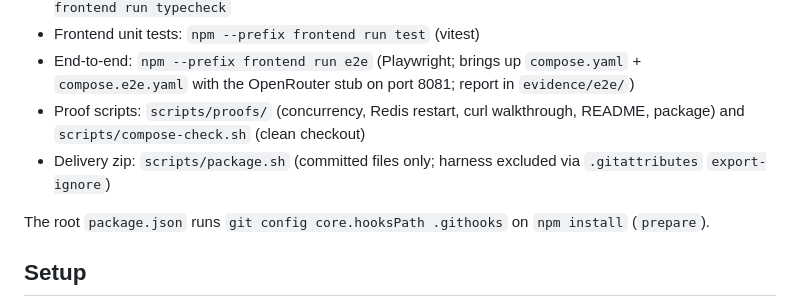
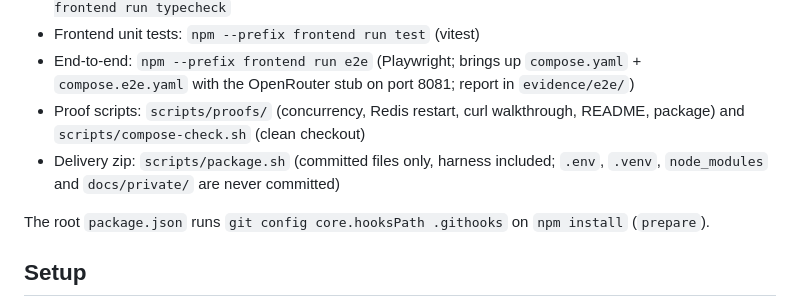
Before and after one commit to gabrikf/parse-pdf, a Markdown page: AGENTS.md, the part around the change. GitHub-like rendering.

```diff
--- a/AGENTS.md
+++ b/AGENTS.md
@@ -113,8 +113,8 @@ Review before push (`/review-before-push` runs them in this order):
   `compose.e2e.yaml` with the OpenRouter stub on port 8081; report in `evidence/e2e/`)
 - Proof scripts: `scripts/proofs/` (concurrency, Redis restart, curl walkthrough, README, package)
   and `scripts/compose-check.sh` (clean checkout)
-- Delivery zip: `scripts/package.sh` (committed files only; harness excluded via `.gitattributes`
-  `export-ignore`)
+- Delivery zip: `scripts/package.sh` (committed files only, harness included; `.env`, `.venv`,
+  `node_modules` and `docs/private/` are never committed)
 
 The root `package.json` runs `git config core.hooksPath .githooks` on `npm install` (`prepare`).
 
```
Also changed, not shown: README.md (+19 -2 lines), docs/media/demo.gif (added), 2 other files.
